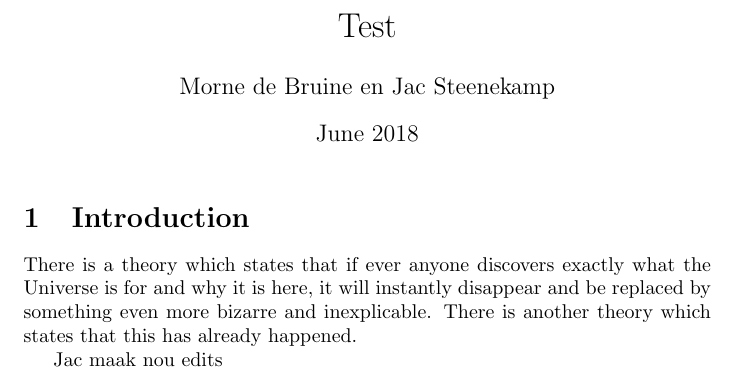
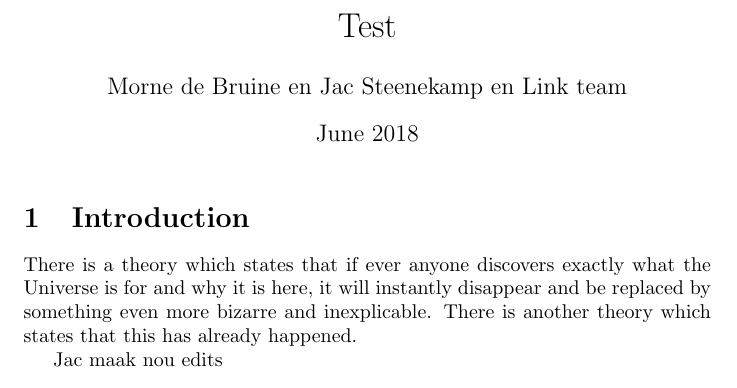
Before and after one commit to MornedeBruine/Test, a LaTeX document (main.tex): part of the page, cut so that both start at the same text. Compiled offline with pdfLaTeX.

Commit message:
Last change

```diff
--- a/main.tex
+++ b/main.tex
@@ -2,7 +2,7 @@
 \usepackage[utf8]{inputenc}
 
 \title{Test}
-\author{Morne de Bruine en Jac Steenekamp }
+\author{Morne de Bruine en Jac Steenekamp  en Link team}
 \date{June 2018}
 
 \usepackage{natbib}
```
